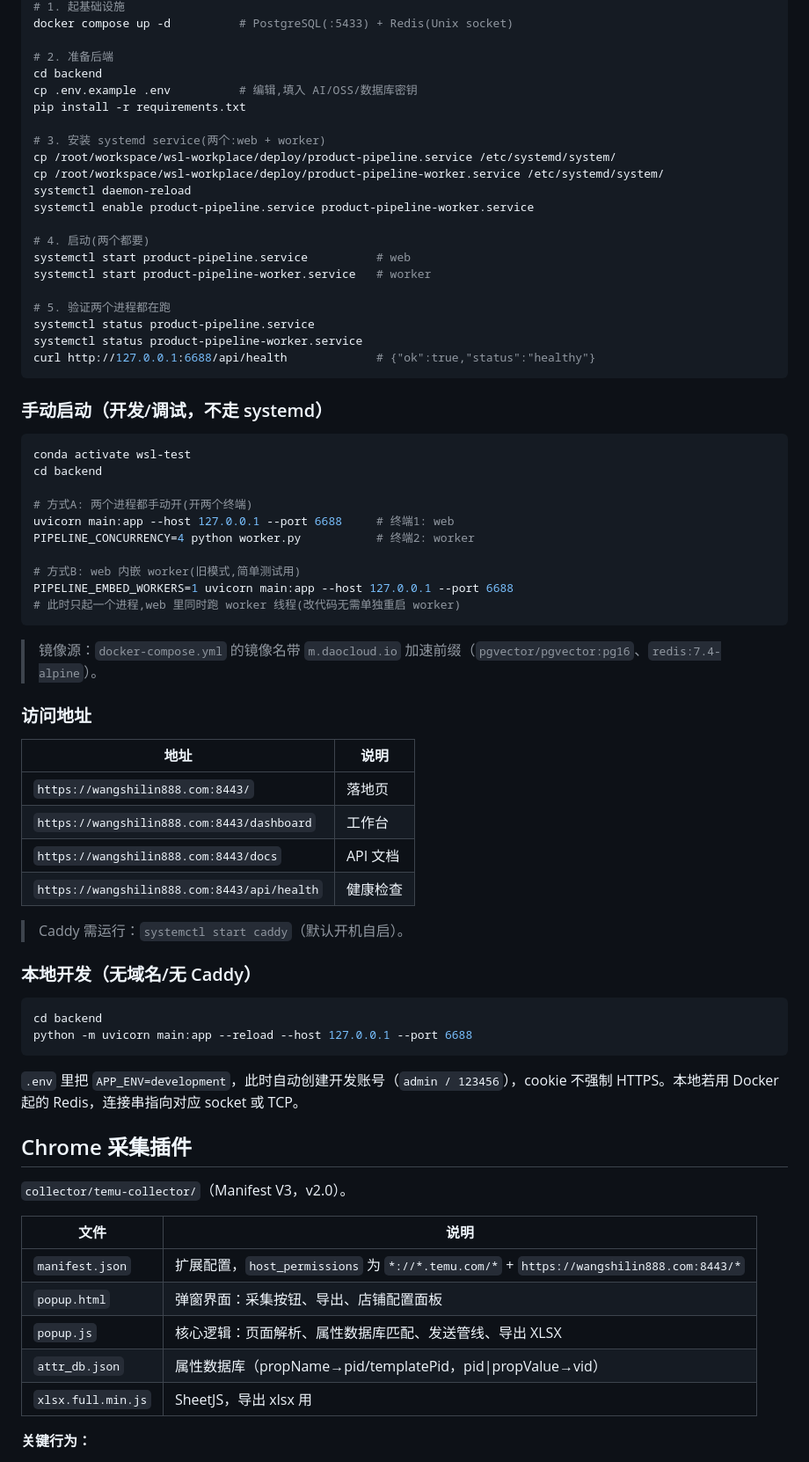
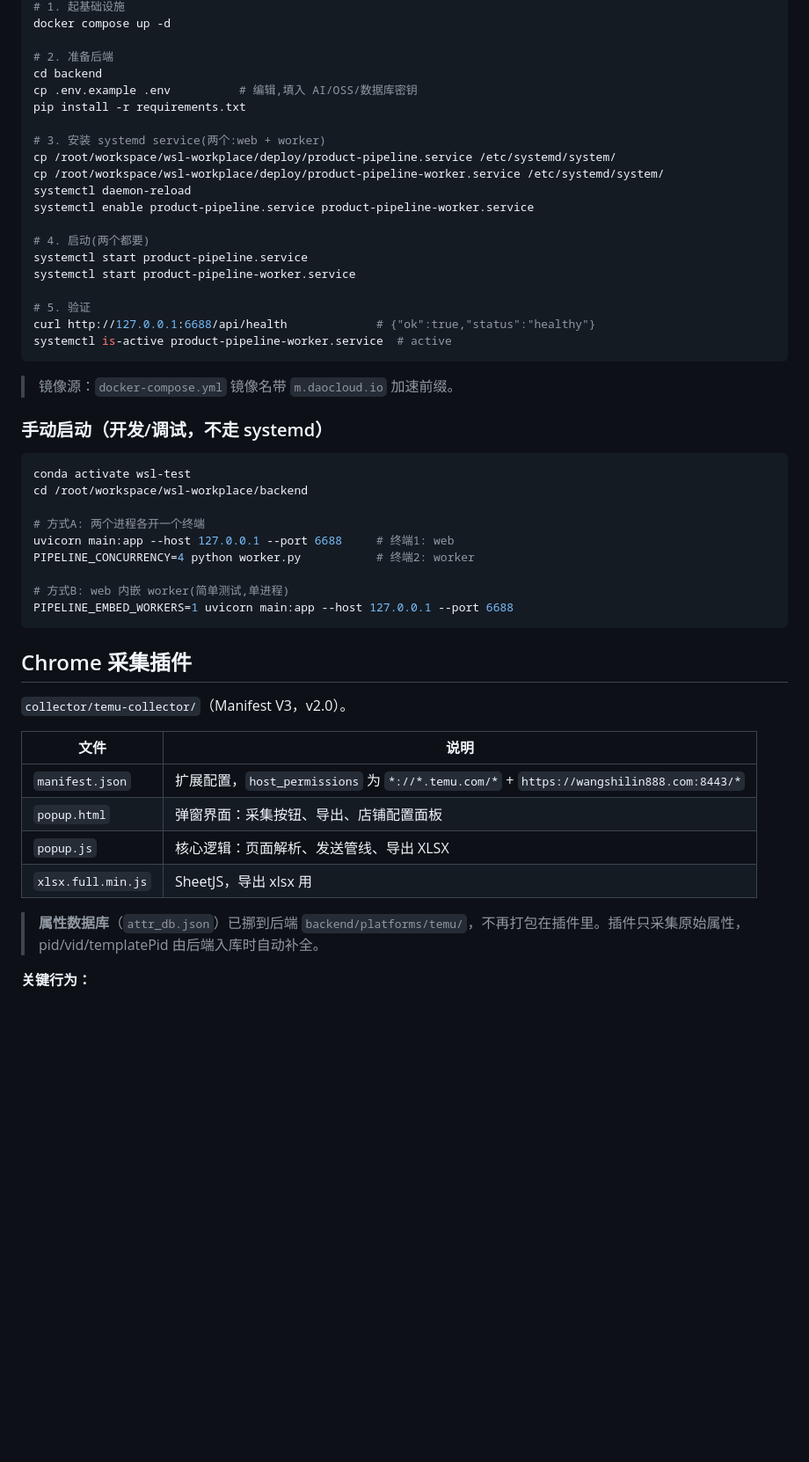
Before and after one commit to WSL666/xinghe-ERP, a Markdown page: README.md, the part around one of its changes. Shown at 88% size. Drawn GitHub-style; blank space fills up the shorter version.

````diff
--- a/README.md
+++ b/README.md
@@ -144,5 +192,5 @@ tail -5 /var/log/product-pipeline-worker.log        # 看到 "worker started" =
 # 1. 起基础设施
-docker compose up -d          # PostgreSQL(:5433) + Redis(Unix socket)
+docker compose up -d
 
 # 2. 准备后端
 cd backend
@@ -156,51 +204,29 @@ systemctl daemon-reload
 systemctl enable product-pipeline.service product-pipeline-worker.service
 
 # 4. 启动(两个都要)
-systemctl start product-pipeline.service          # web
-systemctl start product-pipeline-worker.service   # worker
+systemctl start product-pipeline.service
+systemctl start product-pipeline-worker.service
 
-# 5. 验证两个进程都在跑
-systemctl status product-pipeline.service
-systemctl status product-pipeline-worker.service
+# 5. 验证
 curl http://127.0.0.1:6688/api/health             # {"ok":true,"status":"healthy"}
+systemctl is-active product-pipeline-worker.service  # active
 ```
+
+> 镜像源：`docker-compose.yml` 镜像名带 `m.daocloud.io` 加速前缀。
 
 ### 手动启动（开发/调试，不走 systemd）
 
 ```bash
 conda activate wsl-test
-cd backend
+cd /root/workspace/wsl-workplace/backend
 
-# 方式A: 两个进程都手动开(开两个终端)
+# 方式A: 两个进程各开一个终端
 uvicorn main:app --host 127.0.0.1 --port 6688     # 终端1: web
 PIPELINE_CONCURRENCY=4 python worker.py           # 终端2: worker
 
-# 方式B: web 内嵌 worker(旧模式,简单测试用)
+# 方式B: web 内嵌 worker(简单测试,单进程)
 PIPELINE_EMBED_WORKERS=1 uvicorn main:app --host 127.0.0.1 --port 6688
-# 此时只起一个进程,web 里同时跑 worker 线程(改代码无需单独重启 worker)
 ```
-
-> 镜像源：`docker-compose.yml` 的镜像名带 `m.daocloud.io` 加速前缀（`pgvector/pgvector:pg16`、`redis:7.4-alpine`）。
-
-### 访问地址
-
-| 地址 | 说明 |
-|---|---|
-| `https://wangshilin888.com:8443/` | 落地页 |
-| `https://wangshilin888.com:8443/dashboard` | 工作台 |
-| `https://wangshilin888.com:8443/docs` | API 文档 |
-| `https://wangshilin888.com:8443/api/health` | 健康检查 |
-
-> Caddy 需运行：`systemctl start caddy`（默认开机自启）。
-
-### 本地开发（无域名/无 Caddy）
-
-```bash
-cd backend
-python -m uvicorn main:app --reload --host 127.0.0.1 --port 6688
-```
-
-`.env` 里把 `APP_ENV=development`，此时自动创建开发账号（`admin / 123456`），cookie 不强制 HTTPS。本地若用 Docker 起的 Redis，连接串指向对应 socket 或 TCP。
 
 ## Chrome 采集插件
 
@@ -210,9 +236,10 @@ python -m uvicorn main:app --reload --host 127.0.0.1 --port 6688
 |---|---|
 | `manifest.json` | 扩展配置，`host_permissions` 为 `*://*.temu.com/*` + `https://wangshilin888.com:8443/*` |
 | `popup.html` | 弹窗界面：采集按钮、导出、店铺配置面板 |
-| `popup.js` | 核心逻辑：页面解析、属性数据库匹配、发送管线、导出 XLSX |
-| `attr_db.json` | 属性数据库（propName→pid/templatePid，pid\|propValue→vid） |
+| `popup.js` | 核心逻辑：页面解析、发送管线、导出 XLSX |
 | `xlsx.full.min.js` | SheetJS，导出 xlsx 用 |
+
+> **属性数据库**（`attr_db.json`）已挪到后端 `backend/platforms/temu/`，不再打包在插件里。插件只采集原始属性，pid/vid/templatePid 由后端入库时自动补全。
 
 **关键行为：**
 - **后端地址写死**：`popup.js` 里 `DEFAULT_PIPELINE_URL = 'https://wangshilin888.com:8443'`。
````
Also changed, not shown: other parts of README.md (+74 -27 lines).
